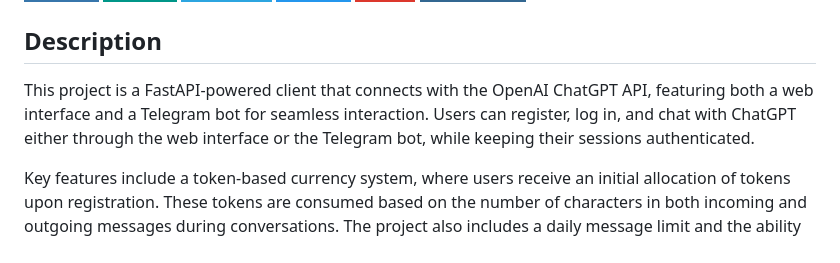
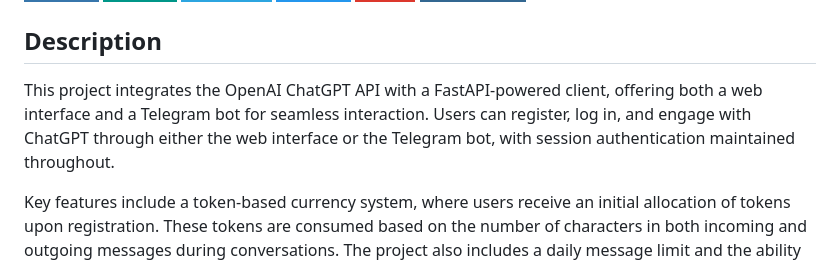
Before and after one commit to Dave-YP/fastapi-telegram-bot-chatgpt-client, a Markdown page: README.md, the part around the change. GitHub-like rendering; badges without logos.

```diff
--- a/README.md
+++ b/README.md
@@ -13,8 +13,7 @@
 
 ## Description
 
-This project is a FastAPI-powered client that connects with the OpenAI ChatGPT API, featuring both a web interface and a Telegram bot for seamless interaction.
-Users can register, log in, and chat with ChatGPT either through the web interface or the Telegram bot, while keeping their sessions authenticated.
+This project integrates the OpenAI ChatGPT API with a FastAPI-powered client, offering both a web interface and a Telegram bot for seamless interaction. Users can register, log in, and engage with ChatGPT through either the web interface or the Telegram bot, with session authentication maintained throughout.
 
 Key features include a token-based currency system, where users receive an initial allocation of tokens upon registration.
 These tokens are consumed based on the number of characters in both incoming and outgoing messages during conversations.
```
